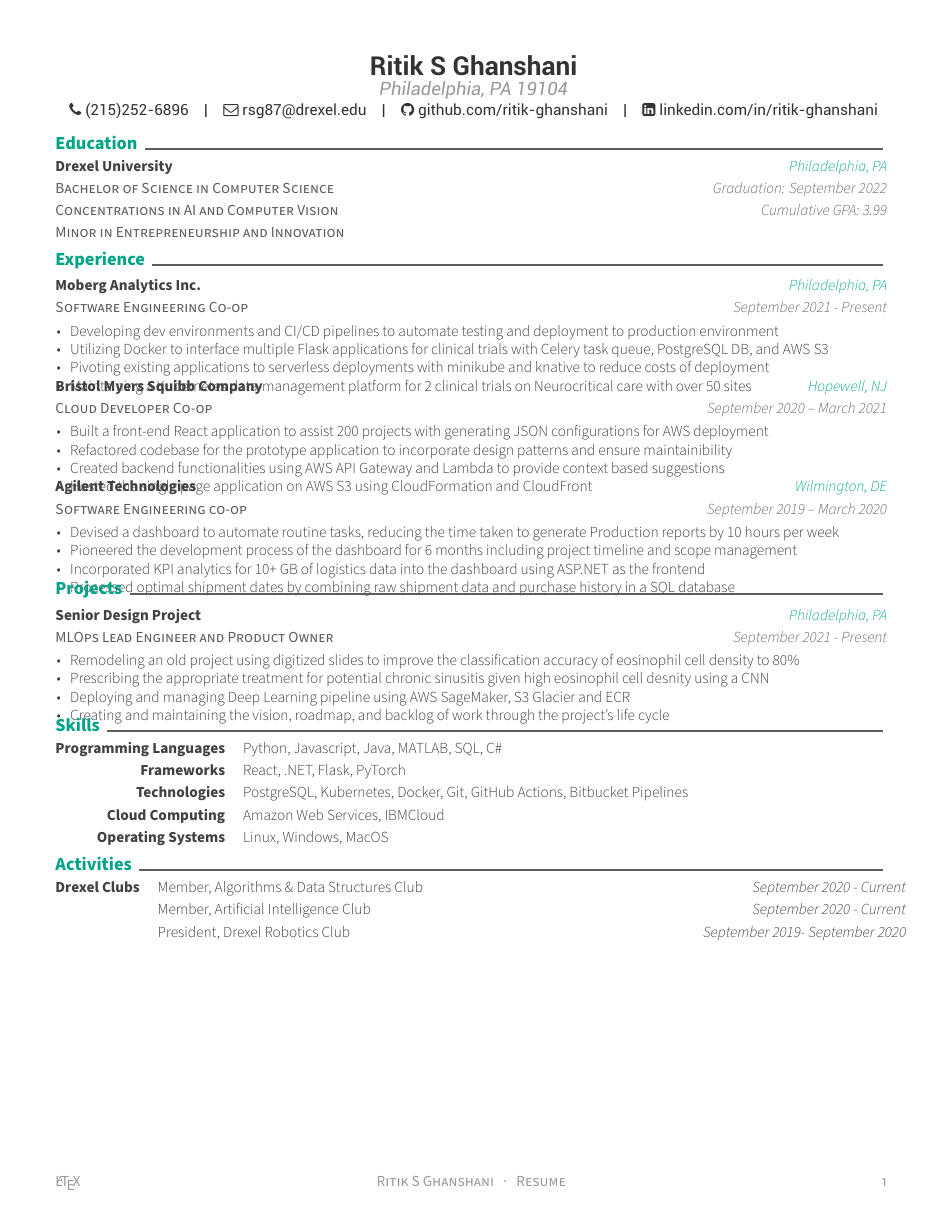
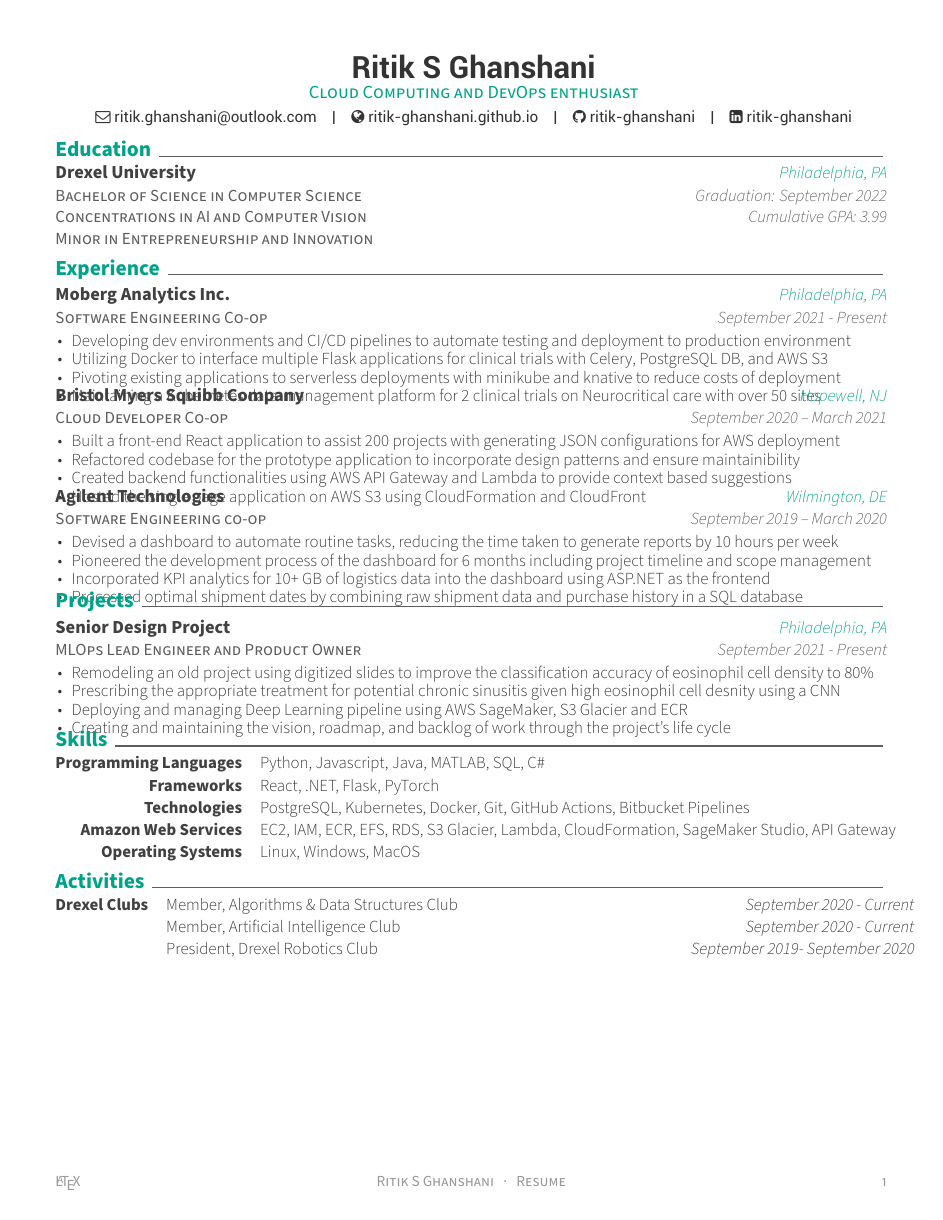
Before and after one commit to ritik-ghanshani/ritik-ghanshani-resume, a LaTeX CV (Ritik_Ghanshani_Resume.tex, which reads awesome-cv.cls, resume/experience.tex, resume/skills.tex): the whole page. Compiled offline with XeLaTeX.

Commit message:
changed font size and other changes

```diff
--- a/Ritik_Ghanshani_Resume.tex
+++ b/Ritik_Ghanshani_Resume.tex
@@ -54,15 +54,15 @@
 % Available options: circle|rectangle,edge/noedge,left/right
 % \photo[rectangle,edge,right]{./examples/profile}
 \name{Ritik}{S Ghanshani}
-%\position{ML Engineer Aspirant}
-\address{Philadelphia, PA 19104}
+\position{Cloud Computing and DevOps enthusiast}
+% \address{Philadelphia, PA 19104}
 
 %\mobile{(215) 252-6896}
-\mobile{(215)252-6896}
-\email{rsg87@drexel.edu}
-%\homepage{}
-\github{github.com/ritik-ghanshani}
-\linkedin{linkedin.com/in/ritik-ghanshani}
+% \mobile{(215)252-6896}
+\email{ritik.ghanshani@outlook.com}
+\homepage{ritik-ghanshani.github.io}
+\github{ritik-ghanshani}
+\linkedin{ritik-ghanshani}
 % \gitlab{gitlab-id}
 % \stackoverflow{SO-id}{SO-name}
 % \twitter{@twit}
--- a/awesome-cv.cls
+++ b/awesome-cv.cls
@@ -188,30 +188,30 @@
 %-------------------------------------------------------------------------------
 % Configure styles for each CV elements
 % For fundamental structures
-\newcommand*{\headerfirstnamestyle}[1]{{\fontsize{17pt}{1em}\headerfont\bfseries\color{text} #1}}
-\newcommand*{\headerlastnamestyle}[1]{{\fontsize{17pt}{1em}\headerfont\bfseries\color{text} #1}}
+\newcommand*{\headerfirstnamestyle}[1]{{\fontsize{20pt}{1em}\headerfont\bfseries\color{text} #1}}
+\newcommand*{\headerlastnamestyle}[1]{{\fontsize{20pt}{1em}\headerfont\bfseries\color{text} #1}}
 \newcommand*{\headerpositionstyle}[1]{{\fontsize{12pt}{1em}\bodyfont\scshape\color{awesome} #1}}
 \newcommand*{\headeraddressstyle}[1]{{\fontsize{12pt}{1em}\headerfont\itshape\color{lighttext} #1}}
 \newcommand*{\headersocialstyle}[1]{{\fontsize{10pt}{1em}\headerfont\color{text} #1}}
-\newcommand*{\headerquotestyle}[1]{{\fontsize{10pt}{1em}\bodyfont\itshape\color{darktext} #1}}
+\newcommand*{\headerquotestyle}[1]{{\fontsize{11pt}{1em}\bodyfont\itshape\color{darktext} #1}}
 \newcommand*{\footerstyle}[1]{{\fontsize{10pt}{1em}\footerfont\scshape\color{lighttext} #1}}
-\newcommand*{\sectionstyle}[1]{{\fontsize{12pt}{1em}\bodyfont\bfseries\color{text}\sectioncolor{#1}}}
-\newcommand*{\subsectionstyle}[1]{{\fontsize{10pt}{1em}\bodyfont\scshape\textcolor{text}{#1}}}
-\newcommand*{\paragraphstyle}{\fontsize{10pt}{1em}\bodyfontlight\upshape\color{text}}
+\newcommand*{\sectionstyle}[1]{{\fontsize{14pt}{1em}\bodyfont\bfseries\color{text}\sectioncolor{#1}}}
+\newcommand*{\subsectionstyle}[1]{{\fontsize{12pt}{1em}\bodyfont\scshape\textcolor{text}{#1}}}
+\newcommand*{\paragraphstyle}{\fontsize{12pt}{1em}\bodyfontlight\upshape\color{text}}
 
 % For elements of entry
-\newcommand*{\entrytitlestyle}[1]{{\fontsize{10pt}{1em}\bodyfont\bfseries\color{darktext} #1}}
-\newcommand*{\entrypositionstyle}[1]{{\fontsize{10pt}{1em}\bodyfont\scshape\color{graytext} #1}}
-\newcommand*{\entrydatestyle}[1]{{\fontsize{10pt}{1em}\bodyfontlight\slshape\color{graytext} #1}}
-\newcommand*{\entrylocationstyle}[1]{{\fontsize{10pt}{1em}\bodyfontlight\slshape\color{awesome} #1}}
-\newcommand*{\descriptionstyle}[1]{{\fontsize{10pt}{1em}\bodyfontlight\upshape\color{text} #1}}
+\newcommand*{\entrytitlestyle}[1]{{\fontsize{12pt}{1em}\bodyfont\bfseries\color{darktext} #1}}
+\newcommand*{\entrypositionstyle}[1]{{\fontsize{11pt}{1em}\bodyfont\scshape\color{graytext} #1}}
+\newcommand*{\entrydatestyle}[1]{{\fontsize{11pt}{1em}\bodyfontlight\slshape\color{graytext} #1}}
+\newcommand*{\entrylocationstyle}[1]{{\fontsize{11pt}{1em}\bodyfontlight\slshape\color{awesome} #1}}
+\newcommand*{\descriptionstyle}[1]{{\fontsize{11pt}{1em}\bodyfontlight\upshape\color{text} #1}}
 
 % For elements of subentry
-\newcommand*{\subentrytitlestyle}[1]{{\fontsize{10pt}{1em}\bodyfont\mdseries\color{graytext} #1}}
-\newcommand*{\subentrypositionstyle}[1]{{\fontsize{10pt}{1em}\bodyfont\scshape\color{graytext} #1}}
-\newcommand*{\subentrydatestyle}[1]{{\fontsize{10pt}{1em}\bodyfontlight\slshape\color{graytext} #1}}
-\newcommand*{\subentrylocationstyle}[1]{{\fontsize{10pt}{1em}\bodyfontlight\slshape\color{awesome} #1}}
-\newcommand*{\subdescriptionstyle}[1]{{\fontsize{10pt}{1em}\bodyfontlight\upshape\color{text} #1}}
+\newcommand*{\subentrytitlestyle}[1]{{\fontsize{11pt}{1em}\bodyfont\mdseries\color{graytext} #1}}
+\newcommand*{\subentrypositionstyle}[1]{{\fontsize{11pt}{1em}\bodyfont\scshape\color{graytext} #1}}
+\newcommand*{\subentrydatestyle}[1]{{\fontsize{11pt}{1em}\bodyfontlight\slshape\color{graytext} #1}}
+\newcommand*{\subentrylocationstyle}[1]{{\fontsize{11pt}{1em}\bodyfontlight\slshape\color{awesome} #1}}
+\newcommand*{\subdescriptionstyle}[1]{{\fontsize{11pt}{1em}\bodyfontlight\upshape\color{text} #1}}
 
 % For elements of honor
 \newcommand*{\honortitlestyle}[1]{{\fontsize{10pt}{1em}\bodyfont\color{graytext} #1}}
@@ -220,8 +220,8 @@
 \newcommand*{\honorlocationstyle}[1]{{\fontsize{10pt}{1em}\bodyfontlight\slshape\color{awesome} #1}}
 
 % For elements of skill
-\newcommand*{\skilltypestyle}[1]{{\fontsize{10pt}{1em}\bodyfont\bfseries\color{darktext} #1}}
-\newcommand*{\skillsetstyle}[1]{{\fontsize{10pt}{1em}\bodyfontlight\color{text} #1}}
+\newcommand*{\skilltypestyle}[1]{{\fontsize{11pt}{1em}\bodyfont\bfseries\color{darktext} #1}}
+\newcommand*{\skillsetstyle}[1]{{\fontsize{11pt}{1em}\bodyfontlight\color{text} #1}}
 
 % For elements of the cover letter
 \newcommand*{\lettersectionstyle}[1]{{\fontsize{14pt}{1em}\bodyfont\bfseries\color{text}\@sectioncolor #1}}
@@ -471,7 +471,7 @@
         {}%
         {%
           \ifbool{isstart}{\setbool{isstart}{false}}{\acvHeaderSocialSep}%
-          \href{http://\@homepage}{\faHome\acvHeaderIconSep\@homepage}%
+          \href{http://\@homepage}{\faGlobe\acvHeaderIconSep\@homepage}%
         }%
       \ifthenelse{\isundefined{\@github}}%
         {}%
--- a/resume/experience.tex
+++ b/resume/experience.tex
@@ -20,7 +20,7 @@
 	{\begin{cvitems}
 		% \item {Developing dev environments and CI/CD pipelines for multiple projects using VS Code, Docker, Bitbucket pipelines, and IBM Cloud}
 		\item {Developing dev environments and CI/CD pipelines to automate testing and deployment to production environment}
-		\item {Utilizing Docker to interface multiple Flask applications for clinical trials with Celery task queue, PostgreSQL DB, and AWS S3}
+		\item {Utilizing Docker to interface multiple Flask applications for clinical trials with Celery, PostgreSQL DB, and AWS S3}
 		\item {Pivoting existing applications to serverless deployments with minikube and knative to reduce costs of deployment}
 		\item {Maintaining a Kubernetes data-management platform for 2 clinical trials on Neurocritical care with over 50 sites}
 		% \item {Reducing costs of deployment by 94\% through serverless deployments with minikube and knative software}
@@ -51,7 +51,7 @@
 	{Wilmington, DE}
 	{September 2019 – March 2020}
 	{\begin{cvitems}
-	    \item {Devised a dashboard to automate routine tasks, reducing the time taken to generate Production reports by 10 hours per week}
+	    \item {Devised a dashboard to automate routine tasks, reducing the time taken to generate reports by 10 hours per week}
         \item {Pioneered the development process of the dashboard for 6 months including project timeline and scope management}
         % TODO
 		\item {Incorporated KPI analytics for 10+ GB of logistics data into the dashboard using ASP.NET as the frontend}
--- a/resume/skills.tex
+++ b/resume/skills.tex
@@ -17,13 +17,13 @@
     % {Libraries}
     % {Flask, OpenCV, NumPy, Pandas, PyTorch}
 
+    \cvskill
+    {Amazon Web Services}
+    {EC2, IAM, ECR, EFS, RDS, S3 Glacier, Lambda, CloudFormation, SageMaker Studio, API Gateway}
+
     % \cvskill
-    % {Amazon Web Services}
-    % {EC2, IAM, ECR, EFS, RDS, S3 Glacier, Lambda, CloudFormation, SageMaker Studio, API Gateway, CloudFront}
-
-    \cvskill
-    {Cloud Computing}
-    {Amazon Web Services, IBMCloud}
+    % {Cloud Computing}
+    % {Amazon Web Services, IBMCloud}
 
     \cvskill{Operating Systems}{Linux, Windows, MacOS}
 \end{cvskills}
```
Also changed, not shown: Ritik_Ghanshani_Resume.pdf, 1 other file.
